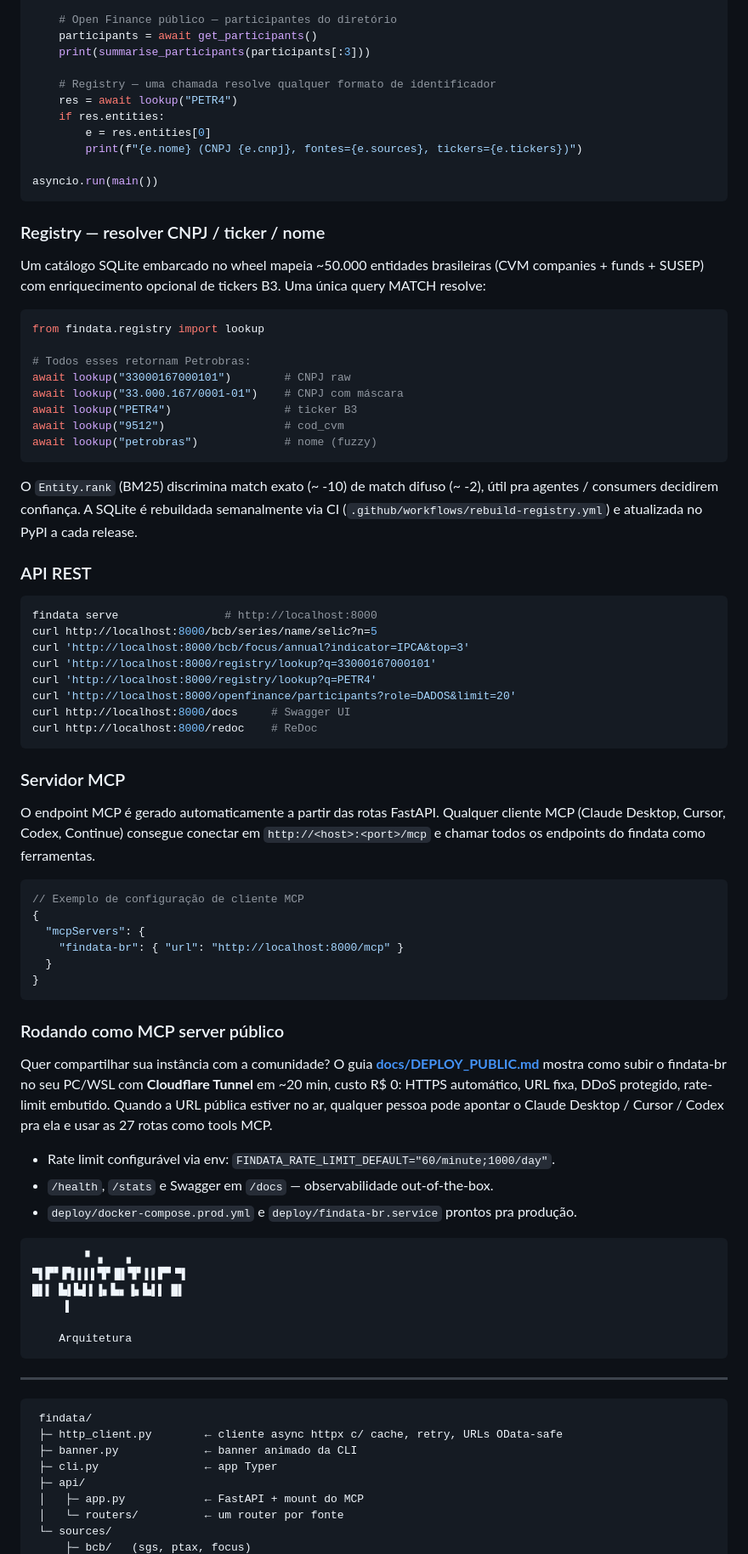
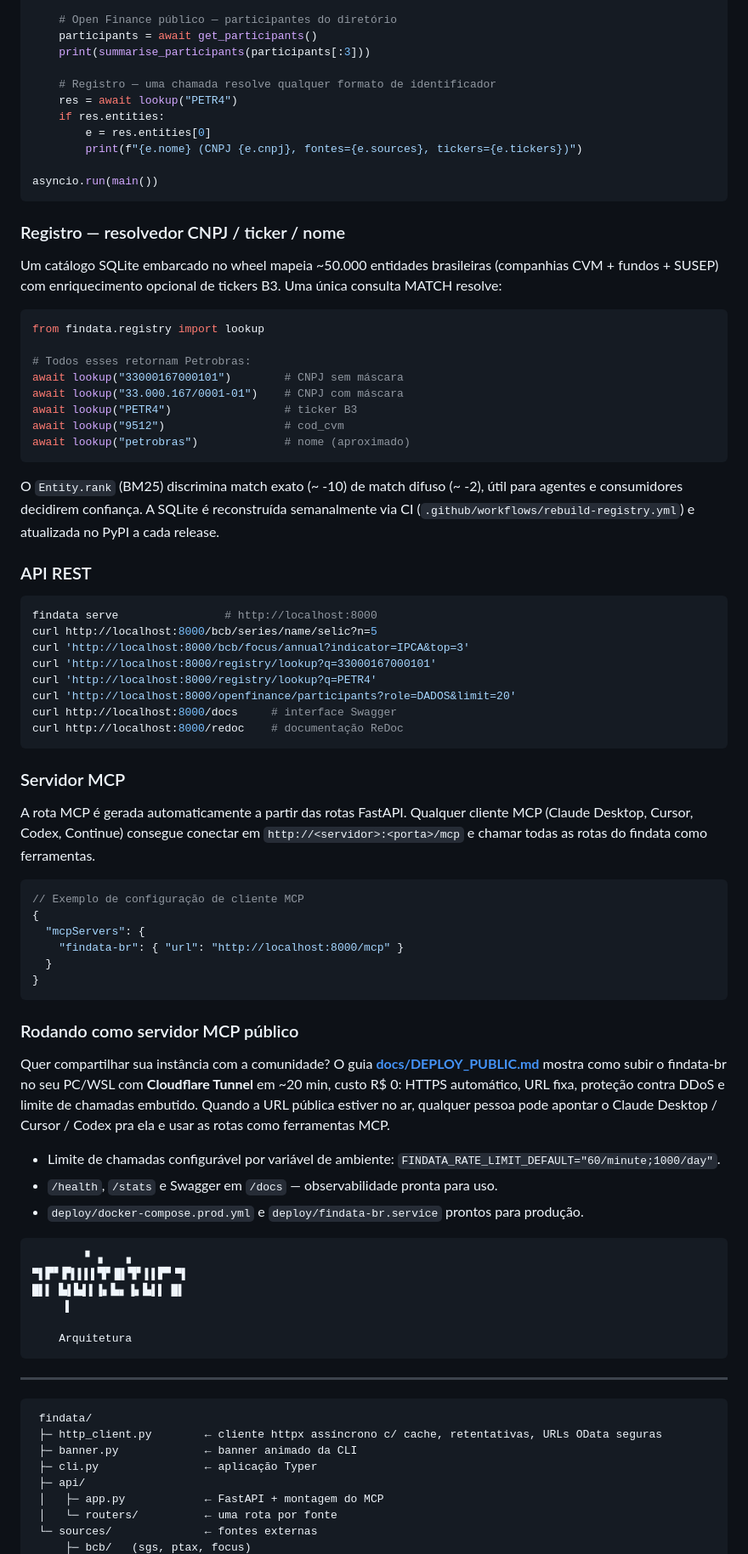
Before and after one commit to robertoecf/findata-br, a Markdown page: README.md, the part around one of its changes. Shown at 85% size. Rendered like a GitHub page.

````diff
--- a/README.md
+++ b/README.md
@@ -228,7 +241,7 @@ async def main() -> None:
     participants = await get_participants()
     print(summarise_participants(participants[:3]))
 
-    # Registry — uma chamada resolve qualquer formato de identificador
+    # Registro — uma chamada resolve qualquer formato de identificador
     res = await lookup("PETR4")
     if res.entities:
         e = res.entities[0]
@@ -237,25 +250,25 @@ async def main() -> None:
 asyncio.run(main())
 ```
 
-### Registry — resolver CNPJ / ticker / nome
+### Registro — resolvedor CNPJ / ticker / nome
 
 Um catálogo SQLite embarcado no wheel mapeia ~50.000 entidades brasileiras
-(CVM companies + funds + SUSEP) com enriquecimento opcional de tickers B3.
-Uma única query MATCH resolve:
+(companhias CVM + fundos + SUSEP) com enriquecimento opcional de tickers B3.
+Uma única consulta MATCH resolve:
 
 ```python
 from findata.registry import lookup
 
 # Todos esses retornam Petrobras:
-await lookup("33000167000101")        # CNPJ raw
+await lookup("33000167000101")        # CNPJ sem máscara
 await lookup("33.000.167/0001-01")    # CNPJ com máscara
 await lookup("PETR4")                 # ticker B3
 await lookup("9512")                  # cod_cvm
-await lookup("petrobras")             # nome (fuzzy)
+await lookup("petrobras")             # nome (aproximado)
 ```
 
 O `Entity.rank` (BM25) discrimina match exato (~ -10) de match difuso (~ -2),
-útil pra agentes / consumers decidirem confiança. A SQLite é rebuildada
+útil para agentes e consumidores decidirem confiança. A SQLite é reconstruída
 semanalmente via CI (`.github/workflows/rebuild-registry.yml`) e atualizada
 no PyPI a cada release.
 
@@ -268,15 +281,15 @@ curl 'http://localhost:8000/bcb/focus/annual?indicator=IPCA&top=3'
 curl 'http://localhost:8000/registry/lookup?q=33000167000101'
 curl 'http://localhost:8000/registry/lookup?q=PETR4'
 curl 'http://localhost:8000/openfinance/participants?role=DADOS&limit=20'
-curl http://localhost:8000/docs     # Swagger UI
-curl http://localhost:8000/redoc    # ReDoc
+curl http://localhost:8000/docs     # interface Swagger
+curl http://localhost:8000/redoc    # documentação ReDoc
 ```
 
 ### Servidor MCP
 
-O endpoint MCP é gerado automaticamente a partir das rotas FastAPI. Qualquer
+A rota MCP é gerada automaticamente a partir das rotas FastAPI. Qualquer
 cliente MCP (Claude Desktop, Cursor, Codex, Continue) consegue conectar em
-`http://<host>:<port>/mcp` e chamar todos os endpoints do findata como
+`http://<servidor>:<porta>/mcp` e chamar todas as rotas do findata como
 ferramentas.
 
 ```jsonc
@@ -288,18 +301,18 @@ ferramentas.
 }
 ```
 
-### Rodando como MCP server público
+### Rodando como servidor MCP público
 
 Quer compartilhar sua instância com a comunidade? O guia
 [**docs/DEPLOY_PUBLIC.md**](docs/DEPLOY_PUBLIC.md) mostra como subir o
 findata-br no seu PC/WSL com **Cloudflare Tunnel** em ~20 min, custo R$ 0:
-HTTPS automático, URL fixa, DDoS protegido, rate-limit embutido. Quando a
+HTTPS automático, URL fixa, proteção contra DDoS e limite de chamadas embutido. Quando a
 URL pública estiver no ar, qualquer pessoa pode apontar o Claude Desktop /
-Cursor / Codex pra ela e usar as 27 rotas como tools MCP.
+Cursor / Codex pra ela e usar as rotas como ferramentas MCP.
 
-- Rate limit configurável via env: `FINDATA_RATE_LIMIT_DEFAULT="60/minute;1000/day"`.
-- `/health`, `/stats` e Swagger em `/docs` — observabilidade out-of-the-box.
-- `deploy/docker-compose.prod.yml` e `deploy/findata-br.service` prontos pra produção.
+- Limite de chamadas configurável por variável de ambiente: `FINDATA_RATE_LIMIT_DEFAULT="60/minute;1000/day"`.
+- `/health`, `/stats` e Swagger em `/docs` — observabilidade pronta para uso.
+- `deploy/docker-compose.prod.yml` e `deploy/findata-br.service` prontos para produção.
 
 ```text
         ▘▗   ▗
@@ -315,11 +328,11 @@ Cursor / Codex pra ela e usar as 27 rotas como tools MCP.
 
 ```
  findata/
- ├─ http_client.py        ← cliente async httpx c/ cache, retry, URLs OData-safe
+ ├─ http_client.py        ← cliente httpx assíncrono c/ cache, retentativas, URLs OData seguras
  ├─ banner.py             ← banner animado da CLI
- ├─ cli.py                ← app Typer
+ ├─ cli.py                ← aplicação Typer
  ├─ api/
- │   ├─ app.py            ← FastAPI + mount do MCP
- │   └─ routers/          ← um router por fonte
- └─ sources/
+ │   ├─ app.py            ← FastAPI + montagem do MCP
+ │   └─ routers/          ← uma rota por fonte
+ └─ sources/              ← fontes externas
      ├─ bcb/   (sgs, ptax, focus)
````
Also changed, not shown: other parts of README.md (+75 -59 lines).
